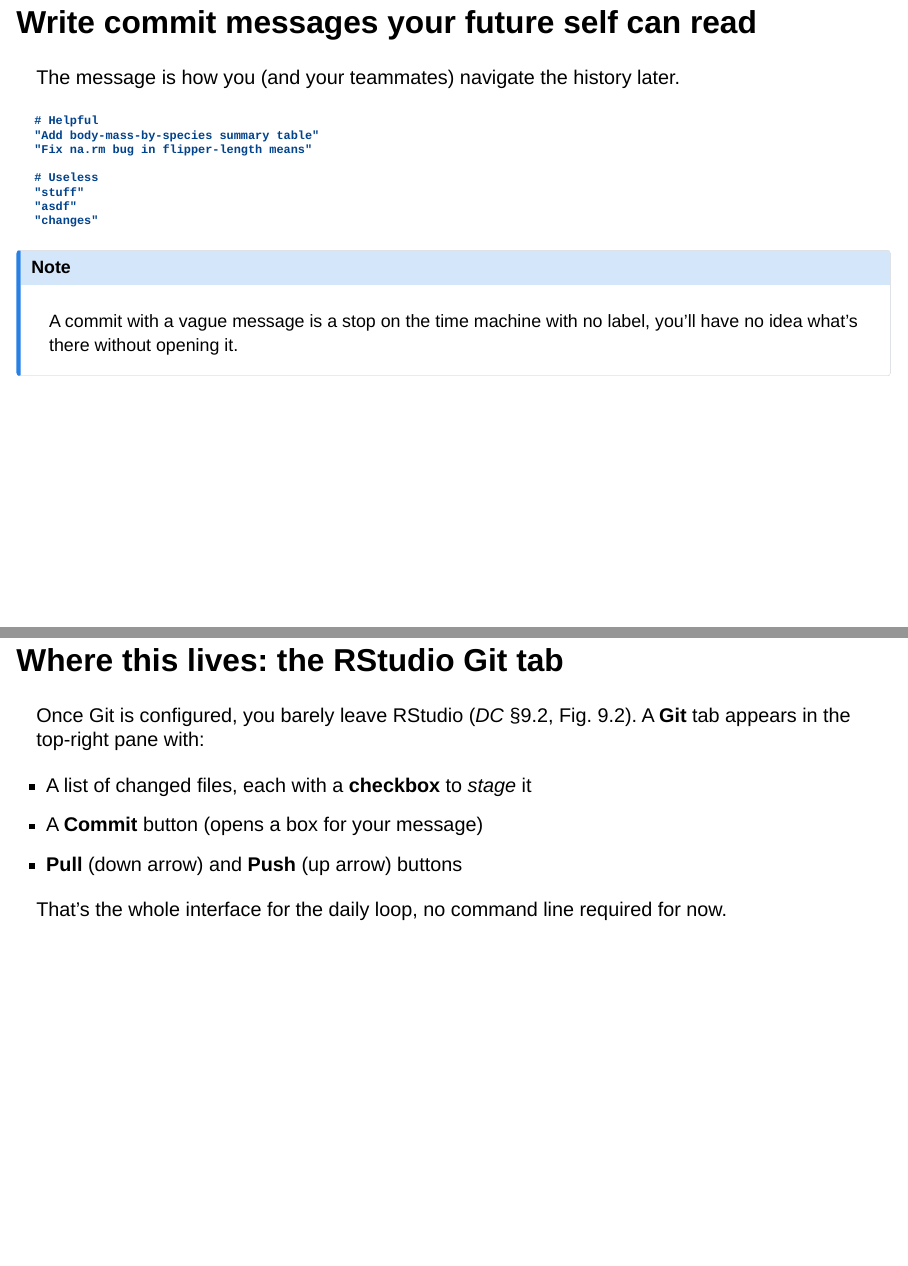
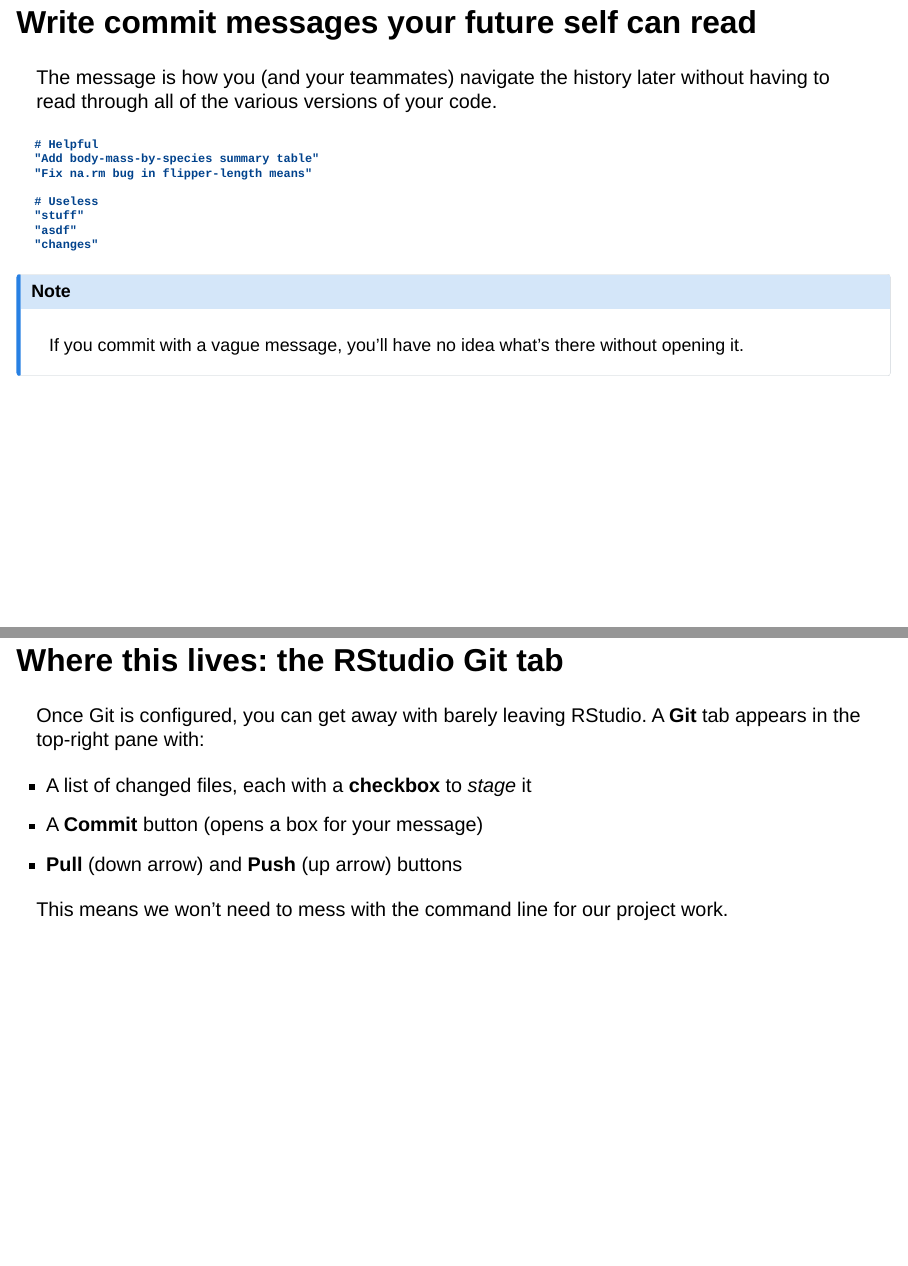
Before and after one commit to cgcostanzo/stat184-summer2026, a Quarto document (weeks/week3/day14-git.qmd): pages 13 and 14 of 23, joined at a grey line. Rendered offline with R 4.5, knitr and Pandoc in place of Quarto, with nearby package versions; drawn as Slidy slides in place of the format the file asks for.

Commit message:
Added further edits to Day 14 slides.

````diff
--- a/weeks/week3/day14-git.qmd
+++ b/weeks/week3/day14-git.qmd
@@ -126,7 +126,7 @@ Most days, the whole workflow fits in four steps:
 
 ## Write commit messages your future self can read {.scrollable .nostretch}
 
-The message is how you (and your teammates) navigate the history later.
+The message is how you (and your teammates) navigate the history later without having to read through all of the various versions of your code.
 
 ```
 # Helpful
@@ -140,18 +140,18 @@ The message is how you (and your teammates) navigate the history later.
 ```
 
 ::: {.callout-note}
-A commit with a vague message is a stop on the time machine with no label, you'll have no idea what's there without opening it.
+If you commit with a vague message, you'll have no idea what's there without opening it.
 :::
 
 ## Where this lives: the RStudio Git tab {.scrollable .nostretch}
 
-Once Git is configured, you barely leave RStudio (*DC* §9.2, Fig. 9.2). A **Git** tab appears in the top-right pane with:
+Once Git is configured, you can get away with barely leaving RStudio. A **Git** tab appears in the top-right pane with:
 
 - A list of changed files, each with a **checkbox** to *stage* it
 - A **Commit** button (opens a box for your message)
 - **Pull** (down arrow) and **Push** (up arrow) buttons
 
-That's the whole interface for the daily loop, no command line required for now.
+This means we won't need to mess with the command line for our project work.
 
 # Live demo {background-color="#001E44"}
 
````
Also changed, not shown: weeks/week3/day14-git.qmd (2 more changed lines).
